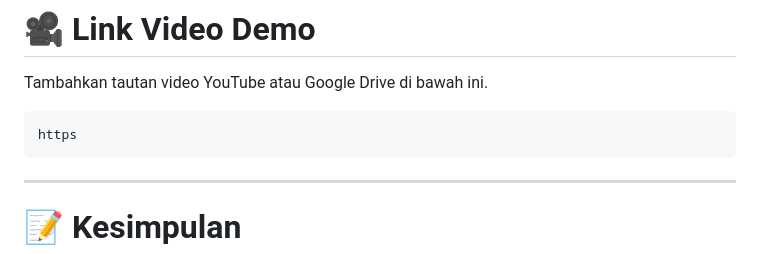
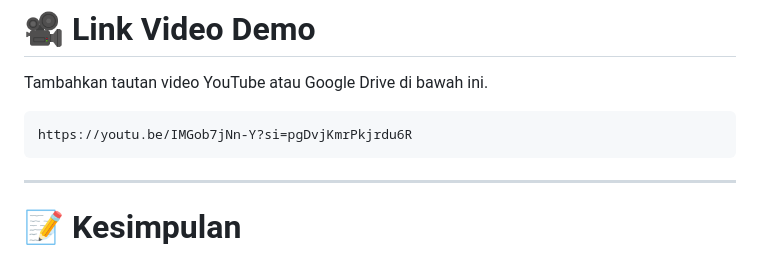
Before and after one commit to Kelompok3SO/sistem-operasi-kelompok3, a Markdown page: README.md, the part around the change. Drawn GitHub-style.

````diff
--- a/README.md
+++ b/README.md
@@ -409,7 +409,7 @@ Apabila halaman profil kelompok muncul berarti konfigurasi berhasil.
 Tambahkan tautan video YouTube atau Google Drive di bawah ini.
 
 ```
-https
+https://youtu.be/IMGob7jNn-Y?si=pgDvjKmrPkjrdu6R
 ```
 
 ---
````
